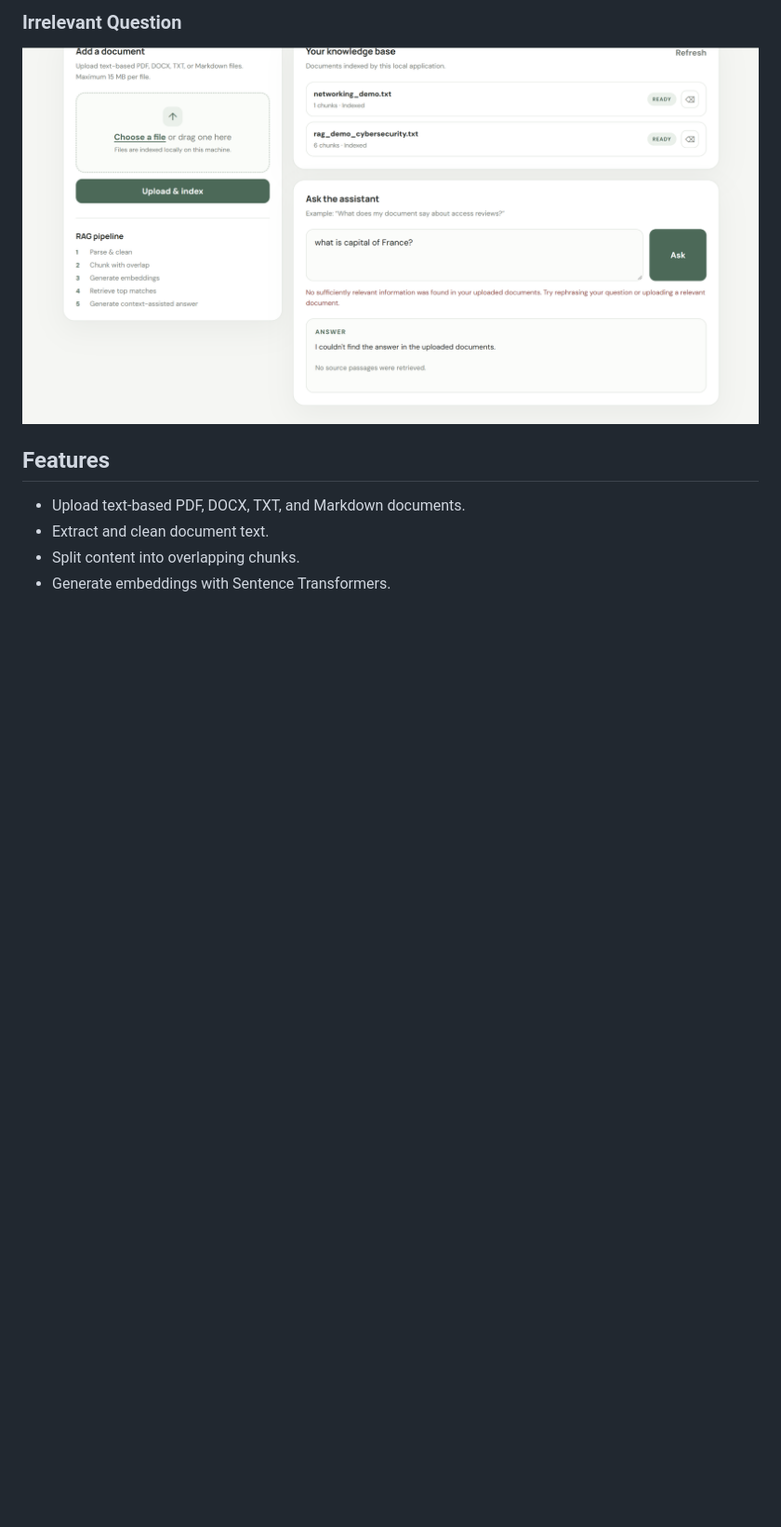
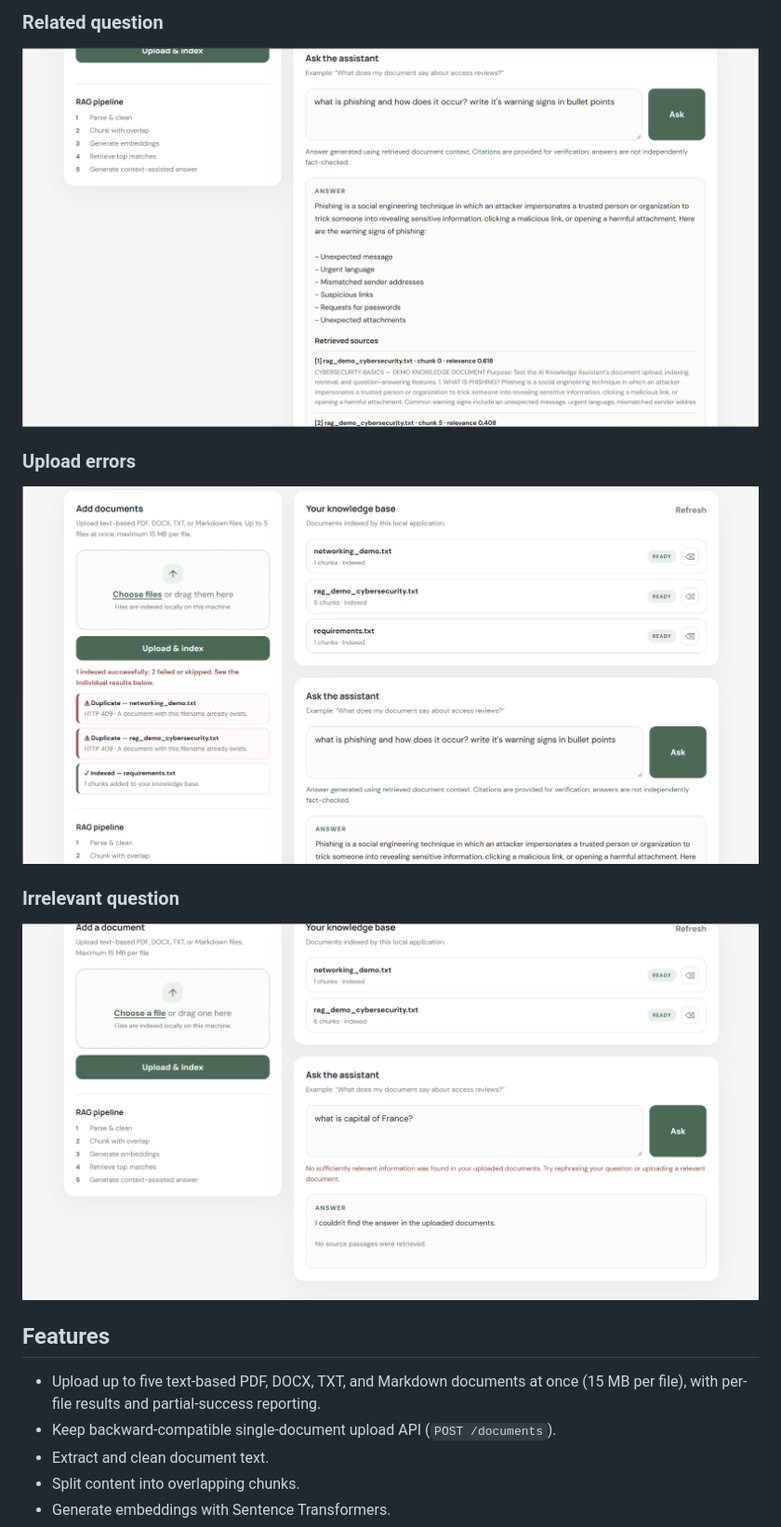
Before and after one commit to Mansi422-dot/ai-knowledge-assistant-rag, a Markdown page: README.md, the part around one of its changes. Shown at 93% size. Rendered like a GitHub page; pictures changed too: screenshots/related-question.png (added), screenshots/upload-errors.png (added); blank space fills up the shorter version.

Commit message:
Finalize AI Knowledge Assistant with batch uploads

```diff
--- a/README.md
+++ b/README.md
@@ -17,10 +17,17 @@ The application is designed to answer from the documents in its local knowledge
 
-### Irrelevant Question
-![Retrieved source passages for phishing](screenshots/unrelated-question.png)
+### Related question
+![Related question](screenshots/related-question.png)
+
+### Upload errors
+![Upload errors](screenshots/upload-errors.png)
+
+### Irrelevant question
+![Irrelevant question](screenshots/unrelated-question.png)
 
 ## Features
 
-- Upload text-based PDF, DOCX, TXT, and Markdown documents.
+- Upload up to five text-based PDF, DOCX, TXT, and Markdown documents at once (15 MB per file), with per-file results and partial-success reporting.
+- Keep backward-compatible single-document upload API (`POST /documents`).
 - Extract and clean document text.
 - Split content into overlapping chunks.
 - Generate embeddings with Sentence Transformers.
```
Also changed, not shown: other parts of README.md (+16 -6 lines), screenshots/retrieved-sources.png, 5 other files.
